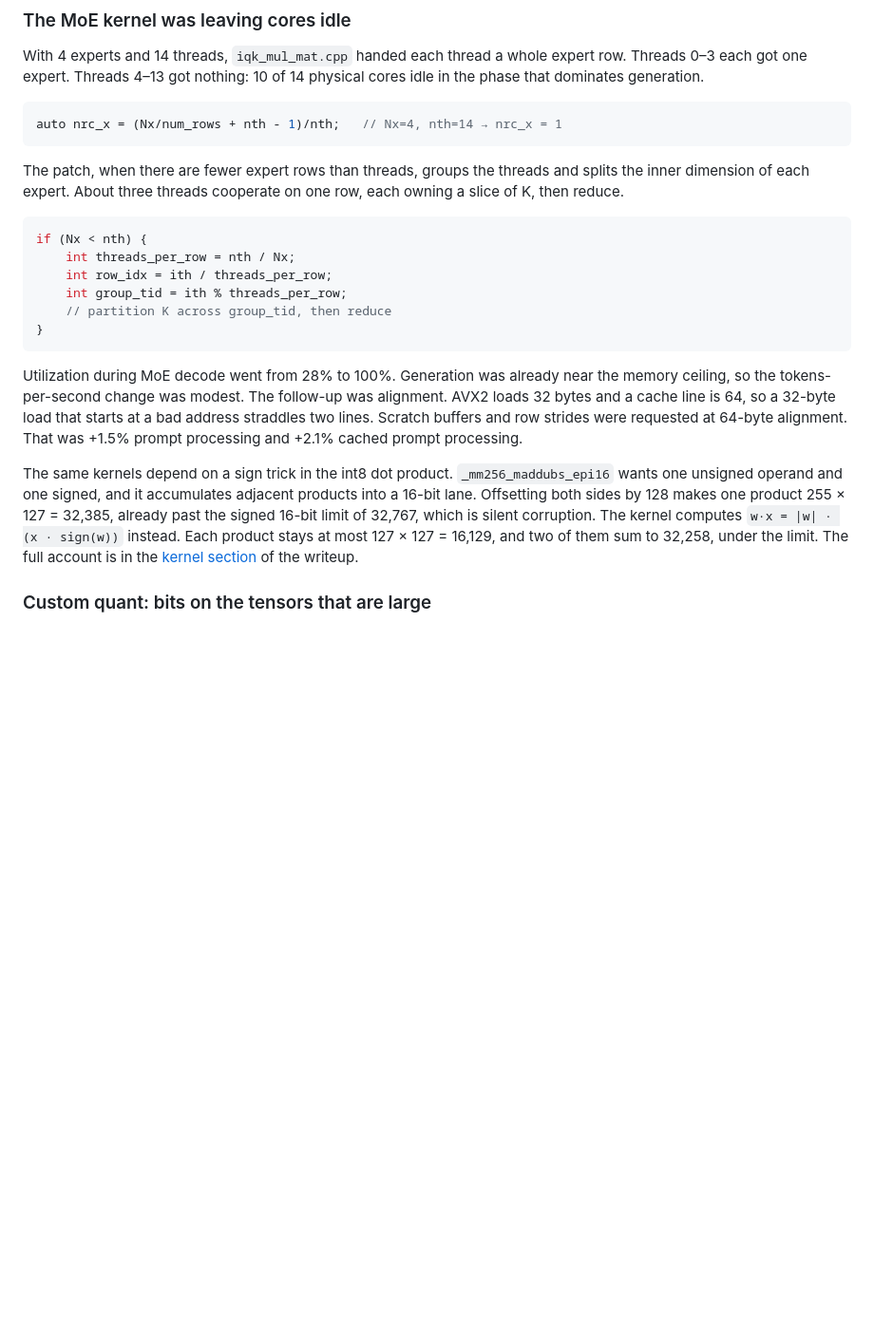
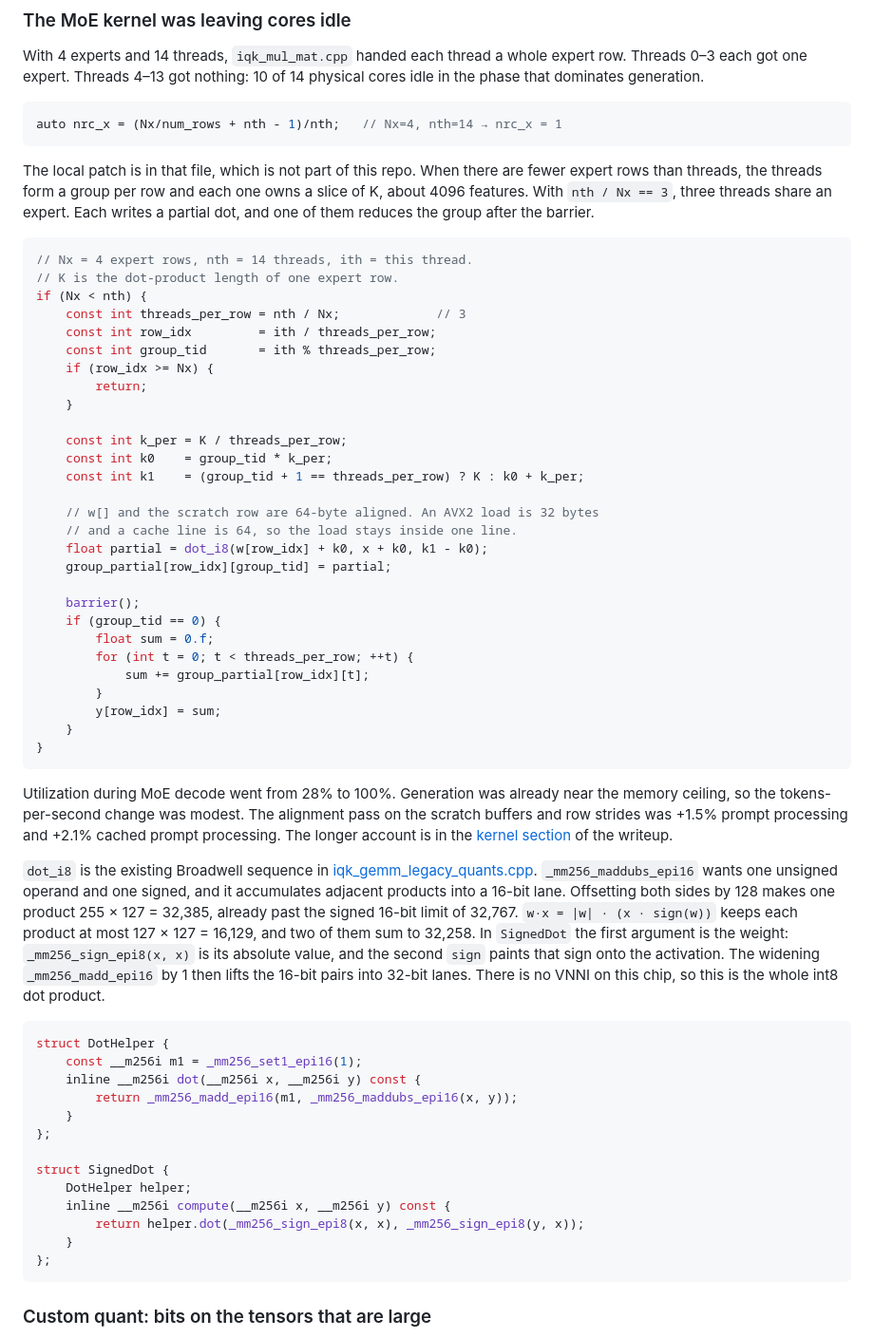
Before and after one commit to James-Begin/Homelab-inference, a Markdown page: README.md, the part around the change. Shown at 95% size. Drawn GitHub-style; blank space fills up the shorter version.

Commit message:
Show the MoE kernel change in the README.
The idle-core section now includes the K split and reduction, and the Broadwell int8 dot product those partials call.

Co-authored-by: James Begin <James-Begin@users.noreply.github.com>

````diff
--- a/README.md
+++ b/README.md
@@ -62,20 +62,58 @@ With 4 experts and 14 threads, `iqk_mul_mat.cpp` handed each thread a whole expe
 auto nrc_x = (Nx/num_rows + nth - 1)/nth;   // Nx=4, nth=14 → nrc_x = 1
 ```
 
-The patch, when there are fewer expert rows than threads, groups the threads and splits the inner dimension of each expert. About three threads cooperate on one row, each owning a slice of K, then reduce.
+The local patch is in that file, which is not part of this repo. When there are fewer expert rows than threads, the threads form a group per row and each one owns a slice of K, about 4096 features. With `nth / Nx == 3`, three threads share an expert. Each writes a partial dot, and one of them reduces the group after the barrier.
 
 ```cpp
+// Nx = 4 expert rows, nth = 14 threads, ith = this thread.
+// K is the dot-product length of one expert row.
 if (Nx < nth) {
-    int threads_per_row = nth / Nx;
-    int row_idx = ith / threads_per_row;
-    int group_tid = ith % threads_per_row;
-    // partition K across group_tid, then reduce
+    const int threads_per_row = nth / Nx;             // 3
+    const int row_idx         = ith / threads_per_row;
+    const int group_tid       = ith % threads_per_row;
+    if (row_idx >= Nx) {
+        return;
+    }
+
+    const int k_per = K / threads_per_row;
+    const int k0    = group_tid * k_per;
+    const int k1    = (group_tid + 1 == threads_per_row) ? K : k0 + k_per;
+
+    // w[] and the scratch row are 64-byte aligned. An AVX2 load is 32 bytes
+    // and a cache line is 64, so the load stays inside one line.
+    float partial = dot_i8(w[row_idx] + k0, x + k0, k1 - k0);
+    group_partial[row_idx][group_tid] = partial;
+
+    barrier();
+    if (group_tid == 0) {
+        float sum = 0.f;
+        for (int t = 0; t < threads_per_row; ++t) {
+            sum += group_partial[row_idx][t];
+        }
+        y[row_idx] = sum;
+    }
 }
 ```
 
-Utilization during MoE decode went from 28% to 100%. Generation was already near the memory ceiling, so the tokens-per-second change was modest. The follow-up was alignment. AVX2 loads 32 bytes and a cache line is 64, so a 32-byte load that starts at a bad address straddles two lines. Scratch buffers and row strides were requested at 64-byte alignment. That was +1.5% prompt processing and +2.1% cached prompt processing.
+Utilization during MoE decode went from 28% to 100%. Generation was already near the memory ceiling, so the tokens-per-second change was modest. The alignment pass on the scratch buffers and row strides was +1.5% prompt processing and +2.1% cached prompt processing. The longer account is in the [kernel section](docs/writeup.md#5-patching-the-kernel-directly) of the writeup.
 
-The same kernels depend on a sign trick in the int8 dot product. `_mm256_maddubs_epi16` wants one unsigned operand and one signed, and it accumulates adjacent products into a 16-bit lane. Offsetting both sides by 128 makes one product 255 × 127 = 32,385, already past the signed 16-bit limit of 32,767, which is silent corruption. The kernel computes `w·x = |w| · (x · sign(w))` instead. Each product stays at most 127 × 127 = 16,129, and two of them sum to 32,258, under the limit. The full account is in the [kernel section](docs/writeup.md#5-patching-the-kernel-directly) of the writeup.
+`dot_i8` is the existing Broadwell sequence in [iqk_gemm_legacy_quants.cpp](https://github.com/ikawrakow/ik_llama.cpp/blob/main/ggml/src/iqk/iqk_gemm_legacy_quants.cpp). `_mm256_maddubs_epi16` wants one unsigned operand and one signed, and it accumulates adjacent products into a 16-bit lane. Offsetting both sides by 128 makes one product 255 × 127 = 32,385, already past the signed 16-bit limit of 32,767. `w·x = |w| · (x · sign(w))` keeps each product at most 127 × 127 = 16,129, and two of them sum to 32,258. In `SignedDot` the first argument is the weight: `_mm256_sign_epi8(x, x)` is its absolute value, and the second `sign` paints that sign onto the activation. The widening `_mm256_madd_epi16` by 1 then lifts the 16-bit pairs into 32-bit lanes. There is no VNNI on this chip, so this is the whole int8 dot product.
+
+```cpp
+struct DotHelper {
+    const __m256i m1 = _mm256_set1_epi16(1);
+    inline __m256i dot(__m256i x, __m256i y) const {
+        return _mm256_madd_epi16(m1, _mm256_maddubs_epi16(x, y));
+    }
+};
+
+struct SignedDot {
+    DotHelper helper;
+    inline __m256i compute(__m256i x, __m256i y) const {
+        return helper.dot(_mm256_sign_epi8(x, x), _mm256_sign_epi8(y, x));
+    }
+};
+```
 
 ### Custom quant: bits on the tensors that are large
 
````
